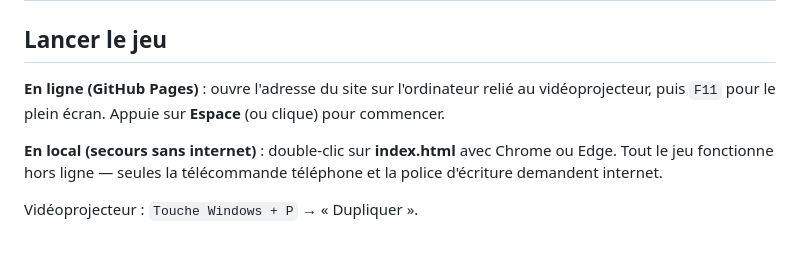
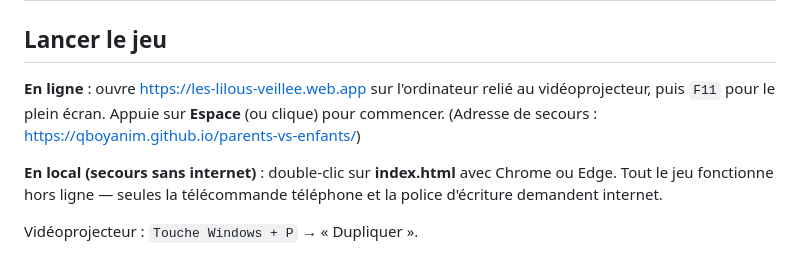
Before and after one commit to qboyanim/parents-vs-enfants, a Markdown page: GUIDE.md, the part around the change. Rendered like a GitHub page.

Commit message:
Guide : Firebase devient l'adresse principale
Co-Authored-By: Claude Fable 5 <noreply@anthropic.com>

```diff
--- a/GUIDE.md
+++ b/GUIDE.md
@@ -2,9 +2,10 @@
 
 ## Lancer le jeu
 
-**En ligne (GitHub Pages)** : ouvre l'adresse du site sur l'ordinateur relié au
+**En ligne** : ouvre https://les-lilous-veillee.web.app sur l'ordinateur relié au
 vidéoprojecteur, puis `F11` pour le plein écran. Appuie sur **Espace** (ou clique)
 pour commencer.
+(Adresse de secours : https://qboyanim.github.io/parents-vs-enfants/)
 
 **En local (secours sans internet)** : double-clic sur **index.html** avec Chrome
 ou Edge. Tout le jeu fonctionne hors ligne — seules la télécommande téléphone et
```
